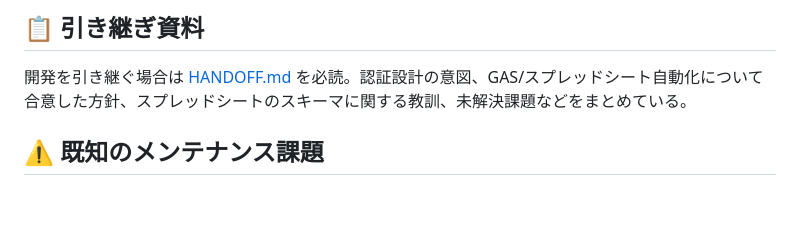
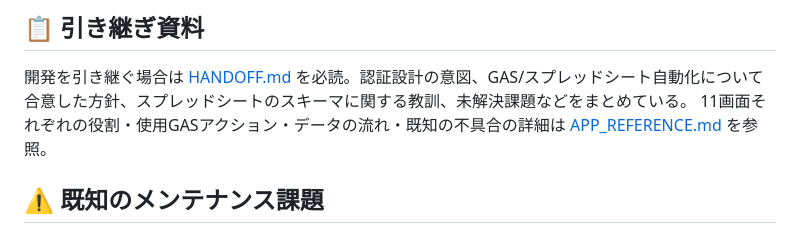
Before and after one commit to sugaken411/dr-heli-app, a Markdown page: README.md, the part around the change. Drawn GitHub-style; blank space fills up the shorter version.

```diff
--- a/README.md
+++ b/README.md
@@ -34,6 +34,7 @@
 ## 📋 引き継ぎ資料
 
 開発を引き継ぐ場合は [HANDOFF.md](HANDOFF.md) を必読。認証設計の意図、GAS/スプレッドシート自動化について合意した方針、スプレッドシートのスキーマに関する教訓、未解決課題などをまとめている。
+11画面それぞれの役割・使用GASアクション・データの流れ・既知の不具合の詳細は [APP_REFERENCE.md](APP_REFERENCE.md) を参照。
 
 ## ⚠️ 既知のメンテナンス課題
 * `manifest.json` の `name` が `v13.0` のまま固定されており、実際の各画面バージョン（最大 v14.12）と乖離している。更新時は合わせて見直すことを推奨。
```
Also changed, not shown: APP_REFERENCE.md (added, +209 -0 lines), HANDOFF.md (+1 -0 lines).
